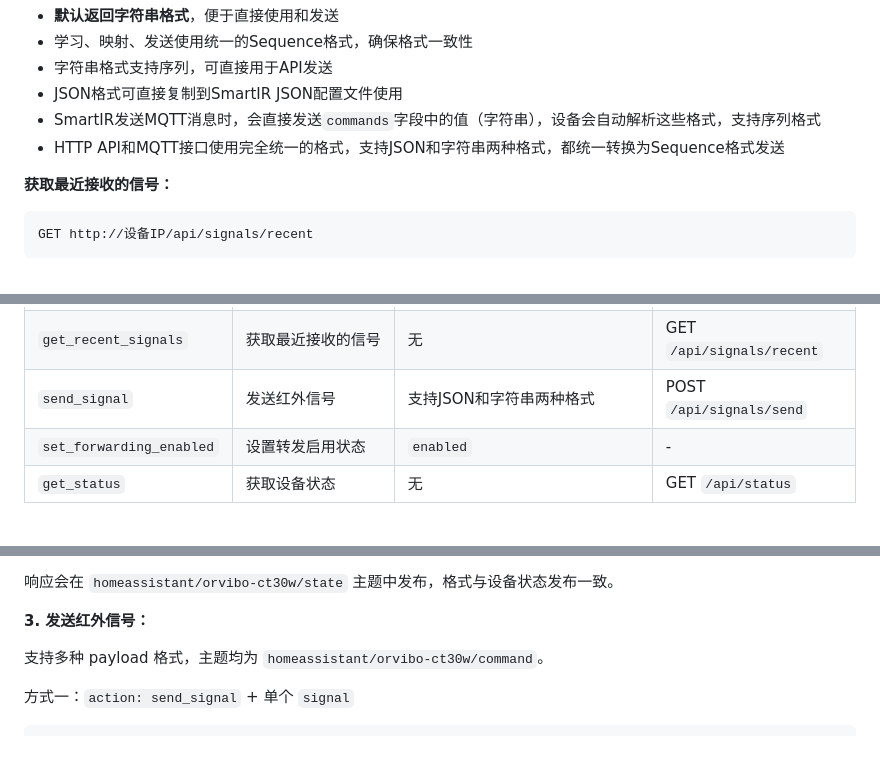
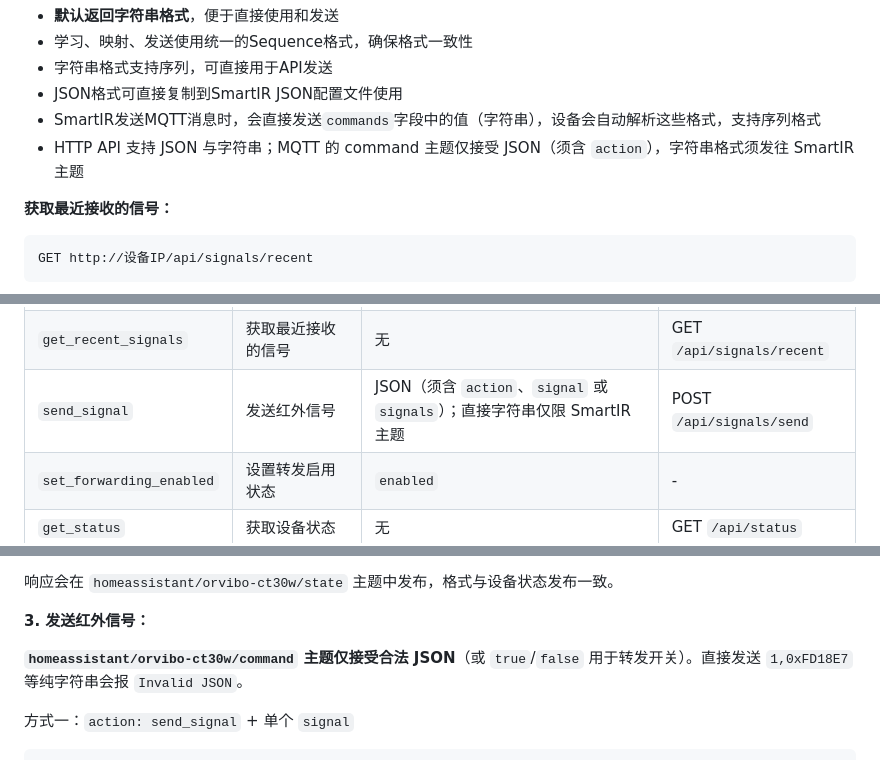
Before and after one commit to cairy/ORVIBO_CT30W_IR, a Markdown page: README.md, 3 parts joined by grey strips. GitHub-like rendering.

````diff
--- a/README.md
+++ b/README.md
@@ -518,7 +518,7 @@ GET http://设备IP/api/learn/result?format=json      # JSON格式（信号序
 - 字符串格式支持序列，可直接用于API发送
 - JSON格式可直接复制到SmartIR JSON配置文件使用
 - SmartIR发送MQTT消息时，会直接发送`commands`字段中的值（字符串），设备会自动解析这些格式，支持序列格式
-- HTTP API和MQTT接口使用完全统一的格式，支持JSON和字符串两种格式，都统一转换为Sequence格式发送
+- HTTP API 支持 JSON 与字符串；MQTT 的 command 主题仅接受 JSON（须含 `action`），字符串格式须发往 SmartIR 主题
 
 **获取最近接收的信号：**
 ```bash
@@ -717,7 +717,7 @@ SmartIR发送的payload（就是JSON配置文件中commands字段的值）会被
 | `stop_learn` | 停止设备学习 | 无 | POST `/api/learn/stop` |
 | `query_learn_result` | 查询学习结果 | 无 | GET `/api/learn/result` |
 | `get_recent_signals` | 获取最近接收的信号 | 无 | GET `/api/signals/recent` |
-| `send_signal` | 发送红外信号 | 支持JSON和字符串两种格式 | POST `/api/signals/send` |
+| `send_signal` | 发送红外信号 | JSON（须含 `action`、`signal` 或 `signals`）；直接字符串仅限 SmartIR 主题 | POST `/api/signals/send` |
 | `set_forwarding_enabled` | 设置转发启用状态 | `enabled` | - |
 | `get_status` | 获取设备状态 | 无 | GET `/api/status` |
 
@@ -1112,7 +1092,7 @@ data:
 
 **3. 发送红外信号：**
 
-支持多种 payload 格式，主题均为 `homeassistant/orvibo-ct30w/command`。
+**`homeassistant/orvibo-ct30w/command` 主题仅接受合法 JSON**（或 `true`/`false` 用于转发开关）。直接发送 `1,0xFD18E7` 等纯字符串会报 `Invalid JSON`。
 
 方式一：`action: send_signal` + 单个 `signal`
 ```yaml
````
Also changed, not shown: other parts of README.md (+10 -64 lines).
